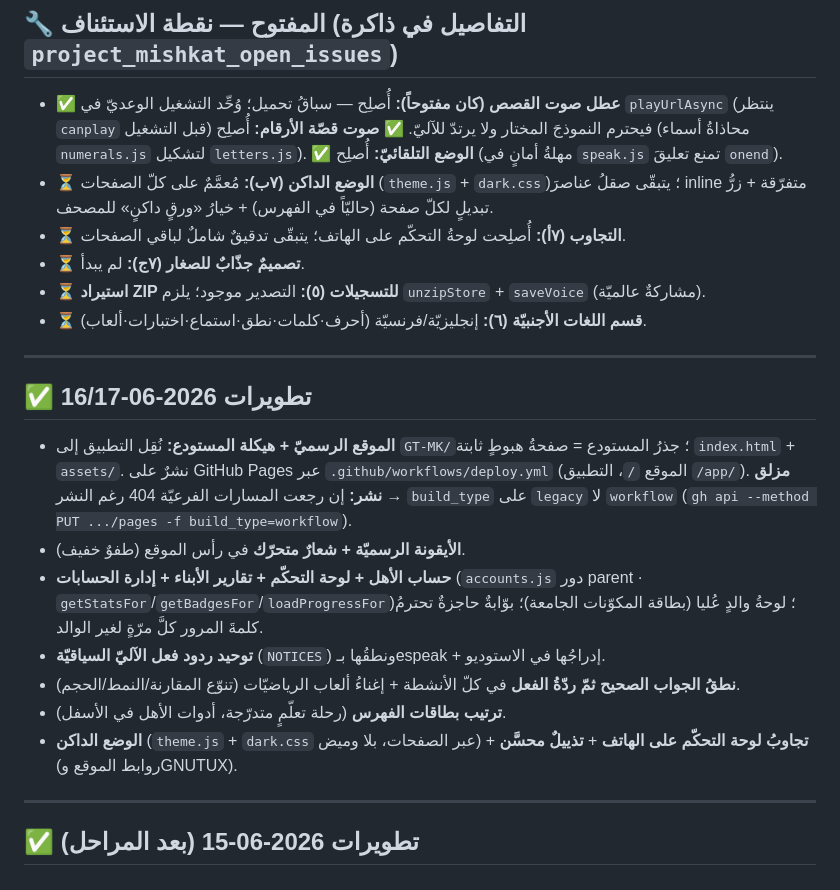
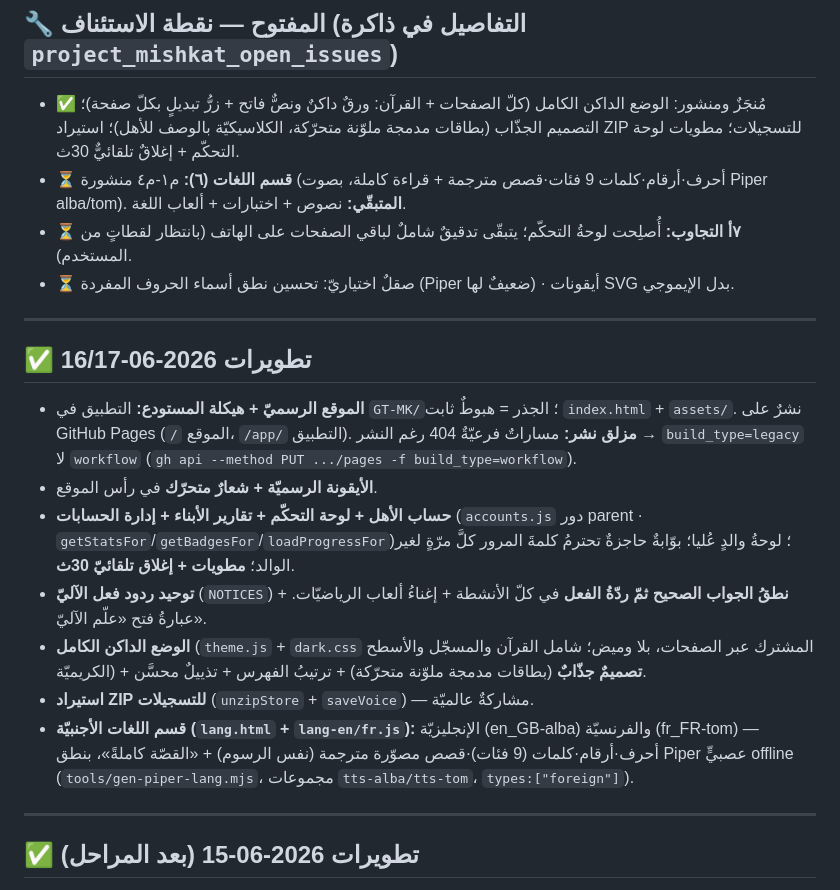
Before and after one commit to SalehGNUTUX/GT-MISHKATKIDS, a Markdown page: GT-MK/docs/PLAN.md, the part around the change. GitHub-like rendering.

```diff
--- a/GT-MK/docs/PLAN.md
+++ b/GT-MK/docs/PLAN.md
@@ -8,24 +8,22 @@
 
 ## 🔧 المفتوح — نقطة الاستئناف (التفاصيل في ذاكرة `project_mishkat_open_issues`)
 
-- ✅ **عطل صوت القصص (كان مفتوحاً):** أُصلِح — سباقُ تحميل؛ وُحِّد التشغيل الوعديّ في `playUrlAsync` (ينتظر `canplay` قبل التشغيل) فيحترم النموذجَ المختار ولا يرتدّ للآليّ. ✅ **صوت قصّة الأرقام:** أُصلِح (محاذاةُ أسماء `numerals.js` لتشكيل `letters.js`). ✅ **الوضع التلقائيّ:** أُصلِح (مهلةُ أمانٍ في `speak.js` تمنع تعليقَ `onend`).
-- ⏳ **الوضع الداكن (٧ب):** مُعمَّمٌ على كلّ الصفحات (`theme.js` + `dark.css`)؛ يتبقّى صقلُ عناصرَ inline متفرّقة + زرُّ تبديلٍ لكلّ صفحة (حاليّاً في الفهرس) + خيارُ «ورقٍ داكنٍ» للمصحف.
-- ⏳ **التجاوب (٧أ):** أُصلِحت لوحةُ التحكّم على الهاتف؛ يتبقّى تدقيقٌ شاملٌ لباقي الصفحات.
-- ⏳ **تصميمٌ جذّابٌ للصغار (٧ج):** لم يبدأ.
-- ⏳ **استيراد ZIP للتسجيلات (٥):** التصدير موجود؛ يلزم `unzipStore` + `saveVoice` (مشاركةٌ عالميّة).
-- ⏳ **قسم اللغات الأجنبيّة (٦):** إنجليزيّة/فرنسيّة (أحرف·كلمات·نطق·استماع·اختبارات·ألعاب).
+- ✅ مُنجَزٌ ومنشور: الوضع الداكن الكامل (كلّ الصفحات + القرآن: ورقٌ داكنٌ ونصٌّ فاتح + زرُّ تبديلٍ بكلّ صفحة)؛ التصميم الجذّاب (بطاقات مدمجة ملوّنة متحرّكة، الكلاسيكيّة بالوصف للأهل)؛ استيراد ZIP للتسجيلات؛ مطويات لوحة التحكّم + إغلاقٌ تلقائيٌّ 30ث.
+- ⏳ **قسم اللغات (٦):** م١-م٤ منشورة (أحرف·أرقام·كلمات 9 فئات·قصص مترجمة + قراءة كاملة، بصوت Piper alba/tom). **المتبقّي:** نصوص + اختبارات + ألعاب اللغة.
+- ⏳ **٧أ التجاوب:** أُصلِحت لوحةُ التحكّم؛ يتبقّى تدقيقٌ شاملٌ لباقي الصفحات على الهاتف (بانتظار لقطاتٍ من المستخدم).
+- ⏳ صقلٌ اختياريّ: تحسين نطق أسماء الحروف المفردة (Piper ضعيفٌ لها) · أيقونات SVG بدل الإيموجي.
 
 ---
 
 ## ✅ تطويرات 2026-06-16/17
 
-- **الموقع الرسميّ + هيكلة المستودع:** نُقِل التطبيق إلى `GT-MK/`؛ جذرُ المستودع = صفحةُ هبوطٍ ثابتة `index.html` + `assets/`. نشرٌ على GitHub Pages عبر `.github/workflows/deploy.yml` (الموقع `/`، التطبيق `/app/`). **مزلق نشر:** إن رجعت المسارات الفرعيّة 404 رغم النشر → `build_type` على `legacy` لا `workflow` (`gh api --method PUT .../pages -f build_type=workflow`).
-- **الأيقونة الرسميّة + شعارٌ متحرّك** في رأس الموقع (طفوٌ خفيف).
-- **حساب الأهل + لوحة التحكّم + تقارير الأبناء + إدارة الحسابات** (`accounts.js` دور parent · `getStatsFor`/`getBadgesFor`/`loadProgressFor`)؛ لوحةُ والدٍ عُليا (بطاقة المكوّنات الجامعة)؛ بوّابةٌ حاجزةٌ تحترمُ كلمةَ المرور كلَّ مرّةٍ لغير الوالد.
-- **توحيد ردود فعل الآليّ السياقيّة** (`NOTICES`) ونطقُها بـespeak + إدراجُها في الاستوديو.
-- **نطقُ الجواب الصحيح ثمّ ردّةُ الفعل** في كلّ الأنشطة + إغناءُ ألعاب الرياضيّات (تنوّع المقارنة/النمط/الحجم).
-- **ترتيب بطاقات الفهرس** (رحلة تعلّمٍ متدرّجة، أدوات الأهل في الأسفل).
-- **الوضع الداكن** (`theme.js` + `dark.css` عبر الصفحات، بلا وميض) + **تجاوبُ لوحة التحكّم على الهاتف** + **تذييلٌ محسَّن** (روابط الموقع وGNUTUX).
+- **الموقع الرسميّ + هيكلة المستودع:** التطبيق في `GT-MK/`؛ الجذر = هبوطٌ ثابت `index.html` + `assets/`. نشرٌ على GitHub Pages (`/` الموقع، `/app/` التطبيق). **مزلق نشر:** مساراتٌ فرعيّةٌ 404 رغم النشر → `build_type=legacy` لا `workflow` (`gh api --method PUT .../pages -f build_type=workflow`).
+- **الأيقونة الرسميّة + شعارٌ متحرّك** في رأس الموقع.
+- **حساب الأهل + لوحة التحكّم + تقارير الأبناء + إدارة الحسابات** (`accounts.js` دور parent · `getStatsFor`/`getBadgesFor`/`loadProgressFor`)؛ لوحةُ والدٍ عُليا؛ بوّابةٌ حاجزةٌ تحترمُ كلمةَ المرور كلَّ مرّةٍ لغير الوالد؛ **مطويات + إغلاق تلقائيّ 30ث**.
+- **توحيد ردود فعل الآليّ** (`NOTICES`) + **نطقُ الجواب الصحيح ثمّ ردّةُ الفعل** في كلّ الأنشطة + إغناءُ ألعاب الرياضيّات. عبارةُ فتح «علّم الآليّ».
+- **الوضع الداكن الكامل** (`theme.js` + `dark.css` المشترك عبر الصفحات، بلا وميض؛ شامل القرآن والمسجّل والأسطح الكريميّة) + **تصميمٌ جذّابٌ** (بطاقات مدمجة ملوّنة متحرّكة) + ترتيبُ الفهرس + تذييلٌ محسَّن.
+- **استيراد ZIP للتسجيلات** (`unzipStore` + `saveVoice`) — مشاركةٌ عالميّة.
+- **قسم اللغات الأجنبيّة (`lang.html` + `lang-en/fr.js`):** الإنجليزيّة (en_GB-alba) والفرنسيّة (fr_FR-tom) — أحرف·أرقام·كلمات (9 فئات)·قصص مصوّرة مترجمة (نفس الرسوم) + «القصّة كاملةً»، بنطق Piper عصبيٍّ offline (`tools/gen-piper-lang.mjs`، مجموعات `tts-alba/tts-tom`، `types:["foreign"]`).
 
 ---
 
```
Also changed, not shown: GT-MK/CLAUDE.md (+9 -3 lines).
